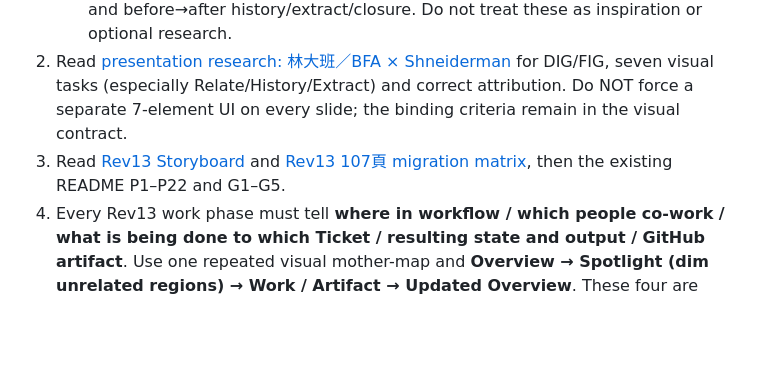
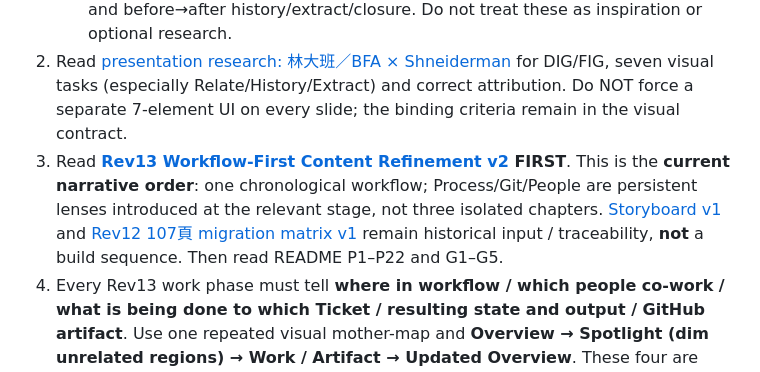
Before and after one commit to world4jason/Agent-101-deck, a Markdown page: AGENTS.md, the part around the change. Rendered like a GitHub page; blank space fills up the shorter version.

Commit message:
docs(rev13): require stage-first v2 content refinement before slide authoring

```diff
--- a/AGENTS.md
+++ b/AGENTS.md
@@ -8,7 +8,7 @@
 1. Read [Rev13 全域投影片分鏡契約](docs/rev13-visual-narrative-contract.md) **in full**. It is the single canonical source of all Rev13 scene rules and blocking review gates.
    - **P18–P22 global Principles** are mandatory for all Rev13+ slides/docs/demos/HTML/PPTX: audience-led DIG/FIG, stable shared mother-map, focus+context staging, visible phase↔roles↔Ticket↔GitHub relationships, and before→after history/extract/closure. Do not treat these as inspiration or optional research.
 2. Read [presentation research: 林大班／BFA × Shneiderman](docs/rev13-presentation-research-lin-shneiderman.md) for DIG/FIG, seven visual tasks (especially Relate/History/Extract) and correct attribution. Do NOT force a separate 7-element UI on every slide; the binding criteria remain in the visual contract.
-3. Read [Rev13 Storyboard](docs/rev13-reorg-storyboard-v1.md) and [Rev13 107頁 migration matrix](docs/rev13-migration-matrix-v1.md), then the existing README P1–P22 and G1–G5.
+3. Read **[Rev13 Workflow-First Content Refinement v2](docs/rev13-workflow-first-content-refinement-v2.md) FIRST**. This is the **current narrative order**: one chronological workflow; Process/Git/People are persistent lenses introduced at the relevant stage, not three isolated chapters. [Storyboard v1](docs/rev13-reorg-storyboard-v1.md) and [Rev12 107頁 migration matrix v1](docs/rev13-migration-matrix-v1.md) remain historical input / traceability, **not** a build sequence. Then read README P1–P22 and G1–G5.
 4. Every Rev13 work phase must tell **where in workflow / which people co-work / what is being done to which Ticket / resulting state and output / GitHub artifact**. Use one repeated visual mother-map and **Overview → Spotlight (dim unrelated regions) → Work / Artifact → Updated Overview**. These four are semantic beats; may span or combine slides.
 5. Keep mapping to **seven Kanban columns**; Brainstorming/Refinement are activities and Human Gate is an external decision, not extra columns. Keep Role ≠ person ≠ Agent and Chat ≠ Session ≠ Workflow.
 6. Use the existing Matching App / #3 ticket and verifiable A FAIL → B-pre partial PASS with duplicate NOT RUN → B-post supplemental PASS timeline. Mark teaching hypotheticals and any UI/E2E/Release/Goal test as NOT RUN unless real evidence exists.
```
